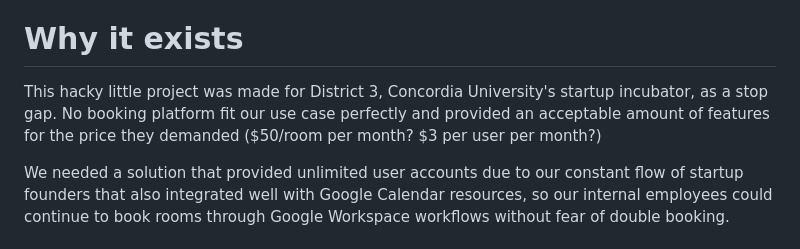
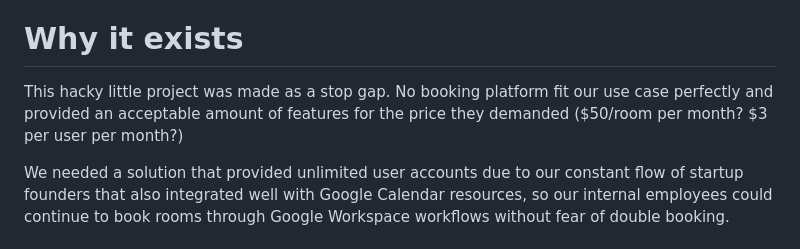
Before and after one commit to shaynelarocque/AppsScriptRoomBooking, a Markdown page: README.md, the part around the change. GitHub-like rendering.

```diff
--- a/README.md
+++ b/README.md
@@ -7,7 +7,7 @@ Disclaimer: This code is a bit messy and can use some organization, it was creat
 - Room map with room status (Requires a little bit more setup)
 
 # Why it exists
-This hacky little project was made for District 3, Concordia University's startup incubator, as a stop gap. No booking platform fit our use case perfectly and provided an acceptable amount of features for the price they demanded ($50/room per month? $3 per user per month?)
+This hacky little project was made as a stop gap. No booking platform fit our use case perfectly and provided an acceptable amount of features for the price they demanded ($50/room per month? $3 per user per month?)
 
 We needed a solution that provided unlimited user accounts due to our constant flow of startup founders that also integrated well with Google Calendar resources, so our internal employees could continue to book rooms through Google Workspace workflows without fear of double booking.
 
```
